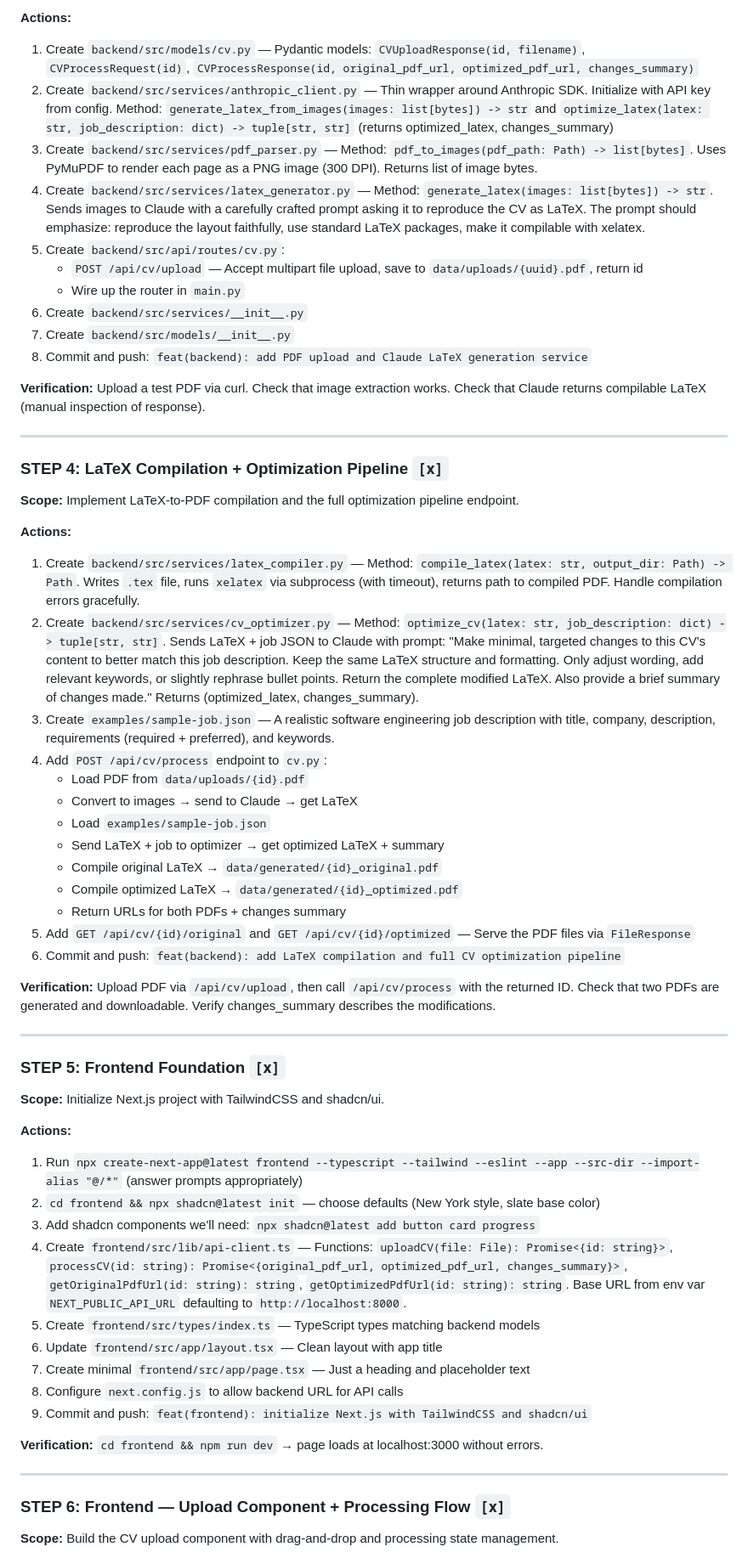
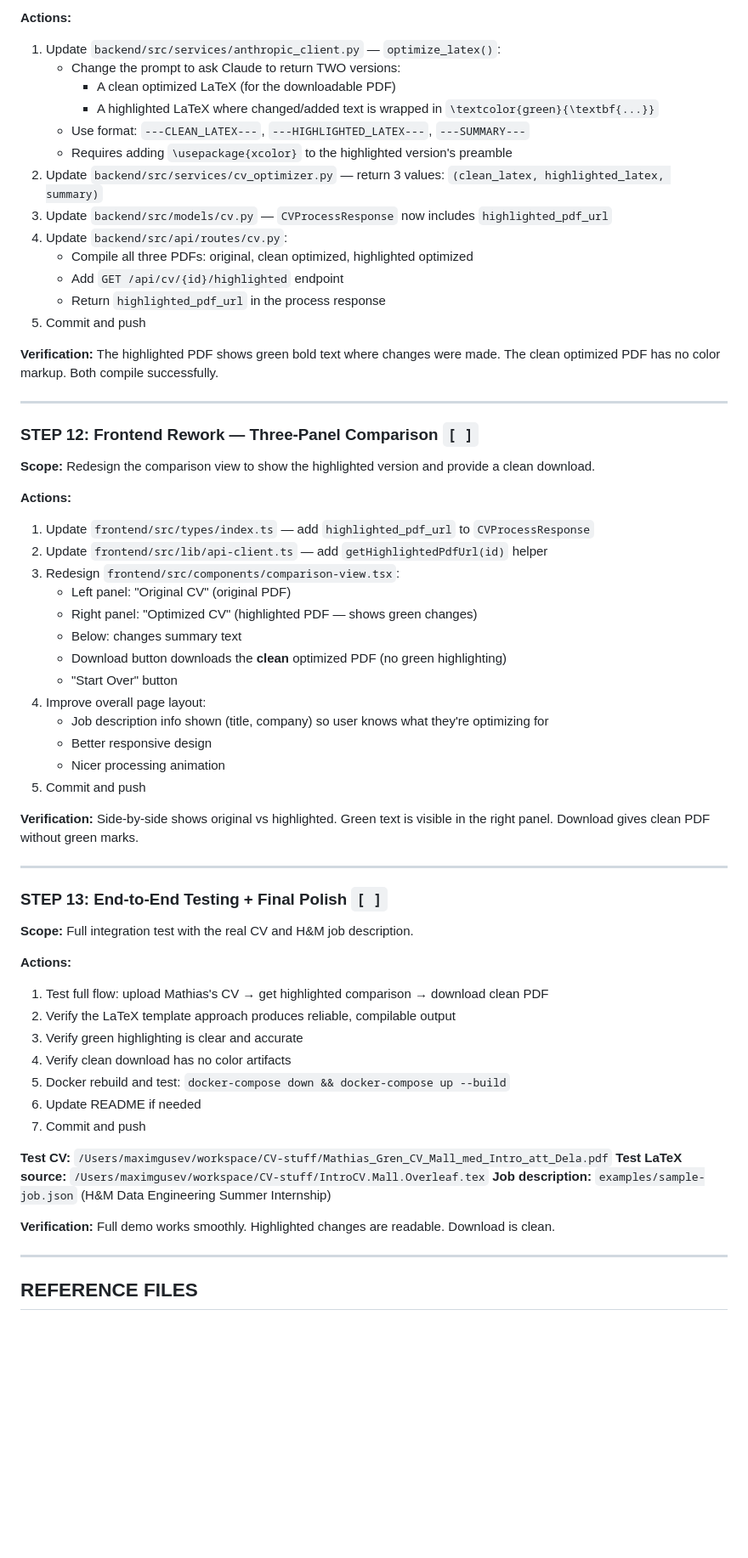
Before and after one commit to gusevm1/jobbmatch-beta-optimizer, a Markdown page: .claude/CLAUDE.md, the part around one of its changes. Shown at 85% size. GitHub-like rendering; blank space fills up the shorter version.

```diff
--- a/.claude/CLAUDE.md
+++ b/.claude/CLAUDE.md
@@ -227,60 +239,64 @@ Each task is designed for ONE Claude Code instance. Work sequentially.
 
 **Actions:**
-1. Create `backend/src/models/cv.py` — Pydantic models: `CVUploadResponse(id, filename)`, `CVProcessRequest(id)`, `CVProcessResponse(id, original_pdf_url, optimized_pdf_url, changes_summary)`
-2. Create `backend/src/services/anthropic_client.py` — Thin wrapper around Anthropic SDK. Initialize with API key from config. Method: `generate_latex_from_images(images: list[bytes]) -> str` and `optimize_latex(latex: str, job_description: dict) -> tuple[str, str]` (returns optimized_latex, changes_summary)
-3. Create `backend/src/services/pdf_parser.py` — Method: `pdf_to_images(pdf_path: Path) -> list[bytes]`. Uses PyMuPDF to render each page as a PNG image (300 DPI). Returns list of image bytes.
-4. Create `backend/src/services/latex_generator.py` — Method: `generate_latex(images: list[bytes]) -> str`. Sends images to Claude with a carefully crafted prompt asking it to reproduce the CV as LaTeX. The prompt should emphasize: reproduce the layout faithfully, use standard LaTeX packages, make it compilable with xelatex.
-5. Create `backend/src/api/routes/cv.py`:
-   - `POST /api/cv/upload` — Accept multipart file upload, save to `data/uploads/{uuid}.pdf`, return id
-   - Wire up the router in `main.py`
-6. Create `backend/src/services/__init__.py`
-7. Create `backend/src/models/__init__.py`
-8. Commit and push: `feat(backend): add PDF upload and Claude LaTeX generation service`
+1. Update `backend/src/services/anthropic_client.py` — `optimize_latex()`:
+   - Change the prompt to ask Claude to return TWO versions:
+     - A clean optimized LaTeX (for the downloadable PDF)
+     - A highlighted LaTeX where changed/added text is wrapped in `\textcolor{green}{\textbf{...}}`
+   - Use format: `---CLEAN_LATEX---`, `---HIGHLIGHTED_LATEX---`, `---SUMMARY---`
+   - Requires adding `\usepackage{xcolor}` to the highlighted version's preamble
+2. Update `backend/src/services/cv_optimizer.py` — return 3 values: `(clean_latex, highlighted_latex, summary)`
+3. Update `backend/src/models/cv.py` — `CVProcessResponse` now includes `highlighted_pdf_url`
+4. Update `backend/src/api/routes/cv.py`:
+   - Compile all three PDFs: original, clean optimized, highlighted optimized
+   - Add `GET /api/cv/{id}/highlighted` endpoint
+   - Return `highlighted_pdf_url` in the process response
+5. Commit and push
 
-**Verification:** Upload a test PDF via curl. Check that image extraction works. Check that Claude returns compilable LaTeX (manual inspection of response).
+**Verification:** The highlighted PDF shows green bold text where changes were made. The clean optimized PDF has no color markup. Both compile successfully.
 
 ---
 
-### STEP 4: LaTeX Compilation + Optimization Pipeline `[x]`
-**Scope:** Implement LaTeX-to-PDF compilation and the full optimization pipeline endpoint.
+### STEP 12: Frontend Rework — Three-Panel Comparison `[ ]`
+**Scope:** Redesign the comparison view to show the highlighted version and provide a clean download.
 
 **Actions:**
-1. Create `backend/src/services/latex_compiler.py` — Method: `compile_latex(latex: str, output_dir: Path) -> Path`. Writes `.tex` file, runs `xelatex` via subprocess (with timeout), returns path to compiled PDF. Handle compilation errors gracefully.
-2. Create `backend/src/services/cv_optimizer.py` — Method: `optimize_cv(latex: str, job_description: dict) -> tuple[str, str]`. Sends LaTeX + job JSON to Claude with prompt: "Make minimal, targeted changes to this CV's content to better match this job description. Keep the same LaTeX structure and formatting. Only adjust wording, add relevant keywords, or slightly rephrase bullet points. Return the complete modified LaTeX. Also provide a brief summary of changes made." Returns (optimized_latex, changes_summary).
-3. Create `examples/sample-job.json` — A realistic software engineering job description with title, company, description, requirements (required + preferred), and keywords.
-4. Add `POST /api/cv/process` endpoint to `cv.py`:
-   - Load PDF from `data/uploads/{id}.pdf`
-   - Convert to images → send to Claude → get LaTeX
-   - Load `examples/sample-job.json`
-   - Send LaTeX + job to optimizer → get optimized LaTeX + summary
-   - Compile original LaTeX → `data/generated/{id}_original.pdf`
-   - Compile optimized LaTeX → `data/generated/{id}_optimized.pdf`
-   - Return URLs for both PDFs + changes summary
-5. Add `GET /api/cv/{id}/original` and `GET /api/cv/{id}/optimized` — Serve the PDF files via `FileResponse`
-6. Commit and push: `feat(backend): add LaTeX compilation and full CV optimization pipeline`
+1. Update `frontend/src/types/index.ts` — add `highlighted_pdf_url` to `CVProcessResponse`
+2. Update `frontend/src/lib/api-client.ts` — add `getHighlightedPdfUrl(id)` helper
+3. Redesign `frontend/src/components/comparison-view.tsx`:
+   - Left panel: "Original CV" (original PDF)
+   - Right panel: "Optimized CV" (highlighted PDF — shows green changes)
+   - Below: changes summary text
+   - Download button downloads the **clean** optimized PDF (no green highlighting)
+   - "Start Over" button
+4. Improve overall page layout:
+   - Job description info shown (title, company) so user knows what they're optimizing for
+   - Better responsive design
+   - Nicer processing animation
+5. Commit and push
 
-**Verification:** Upload PDF via `/api/cv/upload`, then call `/api/cv/process` with the returned ID. Check that two PDFs are generated and downloadable. Verify changes_summary describes the modifications.
+**Verification:** Side-by-side shows original vs highlighted. Green text is visible in the right panel. Download gives clean PDF without green marks.
 
 ---
 
-### STEP 5: Frontend Foundation `[x]`
-**Scope:** Initialize Next.js project with TailwindCSS and shadcn/ui.
+### STEP 13: End-to-End Testing + Final Polish `[ ]`
+**Scope:** Full integration test with the real CV and H&M job description.
 
 **Actions:**
-1. Run `npx create-next-app@latest frontend --typescript --tailwind --eslint --app --src-dir --import-alias "@/*"` (answer prompts appropriately)
-2. `cd frontend && npx shadcn@latest init` — choose defaults (New York style, slate base color)
-3. Add shadcn components we'll need: `npx shadcn@latest add button card progress`
-4. Create `frontend/src/lib/api-client.ts` — Functions: `uploadCV(file: File): Promise<{id: string}>`, `processCV(id: string): Promise<{original_pdf_url, optimized_pdf_url, changes_summary}>`, `getOriginalPdfUrl(id: string): string`, `getOptimizedPdfUrl(id: string): string`. Base URL from env var `NEXT_PUBLIC_API_URL` defaulting to `http://localhost:8000`.
-5. Create `frontend/src/types/index.ts` — TypeScript types matching backend models
-6. Update `frontend/src/app/layout.tsx` — Clean layout with app title
-7. Create minimal `frontend/src/app/page.tsx` — Just a heading and placeholder text
-8. Configure `next.config.js` to allow backend URL for API calls
-9. Commit and push: `feat(frontend): initialize Next.js with TailwindCSS and shadcn/ui`
+1. Test full flow: upload Mathias's CV → get highlighted comparison → download clean PDF
+2. Verify the LaTeX template approach produces reliable, compilable output
+3. Verify green highlighting is clear and accurate
+4. Verify clean download has no color artifacts
+5. Docker rebuild and test: `docker-compose down && docker-compose up --build`
+6. Update README if needed
+7. Commit and push
 
-**Verification:** `cd frontend && npm run dev` → page loads at localhost:3000 without errors.
+**Test CV:** `/Users/maximgusev/workspace/CV-stuff/Mathias_Gren_CV_Mall_med_Intro_att_Dela.pdf`
+**Test LaTeX source:** `/Users/maximgusev/workspace/CV-stuff/IntroCV.Mall.Overleaf.tex`
+**Job description:** `examples/sample-job.json` (H&M Data Engineering Summer Internship)
+
+**Verification:** Full demo works smoothly. Highlighted changes are readable. Download is clean.
 
 ---
 
-### STEP 6: Frontend — Upload Component + Processing Flow `[x]`
-**Scope:** Build the CV upload component with drag-and-drop and processing state management.
+## REFERENCE FILES
 
```
Also changed, not shown: other parts of .claude/CLAUDE.md (+78 -162 lines).
